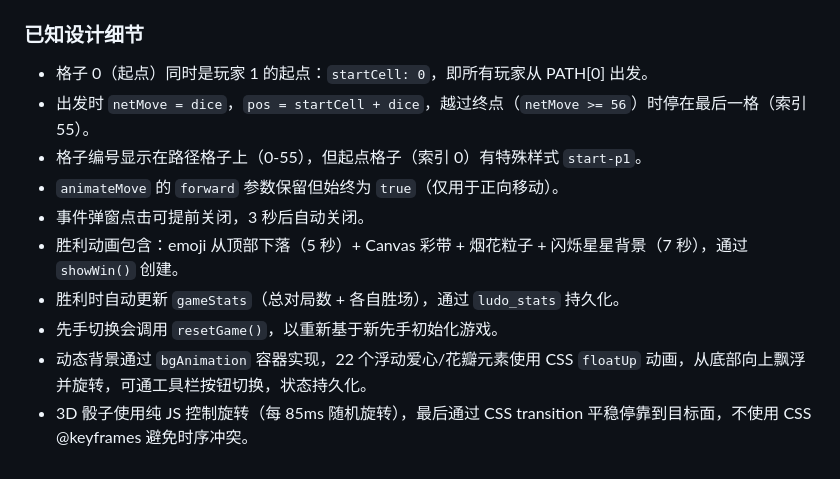
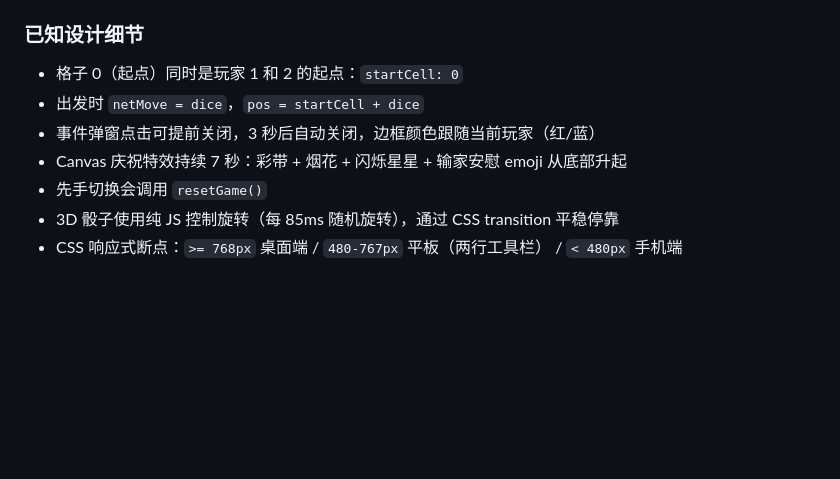
Before and after one commit to lvjunchi/ludo-game, a Markdown page: CLAUDE.md, the part around one of its changes. GitHub-like rendering; blank space fills up the shorter version.

```diff
--- a/CLAUDE.md
+++ b/CLAUDE.md
@@ -125,13 +119,10 @@ This file provides guidance to Claude Code (claude.ai/code) when working with co
 
 ### 已知设计细节
 
-- 格子 0（起点）同时是玩家 1 的起点：`startCell: 0`，即所有玩家从 PATH[0] 出发。
-- 出发时 `netMove = dice`，`pos = startCell + dice`，越过终点（`netMove >= 56`）时停在最后一格（索引 55）。
-- 格子编号显示在路径格子上（0-55），但起点格子（索引 0）有特殊样式 `start-p1`。
-- `animateMove` 的 `forward` 参数保留但始终为 `true`（仅用于正向移动）。
-- 事件弹窗点击可提前关闭，3 秒后自动关闭。
-- 胜利动画包含：emoji 从顶部下落（5 秒）+ Canvas 彩带 + 烟花粒子 + 闪烁星星背景（7 秒），通过 `showWin()` 创建。
-- 胜利时自动更新 `gameStats`（总对局数 + 各自胜场），通过 `ludo_stats` 持久化。
-- 先手切换会调用 `resetGame()`，以重新基于新先手初始化游戏。
-- 动态背景通过 `bgAnimation` 容器实现，22 个浮动爱心/花瓣元素使用 CSS `floatUp` 动画，从底部向上飘浮并旋转，可通工具栏按钮切换，状态持久化。
-- 3D 骰子使用纯 JS 控制旋转（每 85ms 随机旋转），最后通过 CSS transition 平稳停靠到目标面，不使用 CSS @keyframes 避免时序冲突。
+- 格子 0（起点）同时是玩家 1 和 2 的起点：`startCell: 0`
+- 出发时 `netMove = dice`，`pos = startCell + dice`
+- 事件弹窗点击可提前关闭，3 秒后自动关闭，边框颜色跟随当前玩家（红/蓝）
+- Canvas 庆祝特效持续 7 秒：彩带 + 烟花 + 闪烁星星 + 输家安慰 emoji 从底部升起
+- 先手切换会调用 `resetGame()`
+- 3D 骰子使用纯 JS 控制旋转（每 85ms 随机旋转），通过 CSS transition 平稳停靠
+- CSS 响应式断点：`>= 768px` 桌面端 / `480-767px` 平板（两行工具栏） / `< 480px` 手机端
```
Also changed, not shown: other parts of CLAUDE.md (+63 -69 lines), README.md (added, +69 -0 lines).
